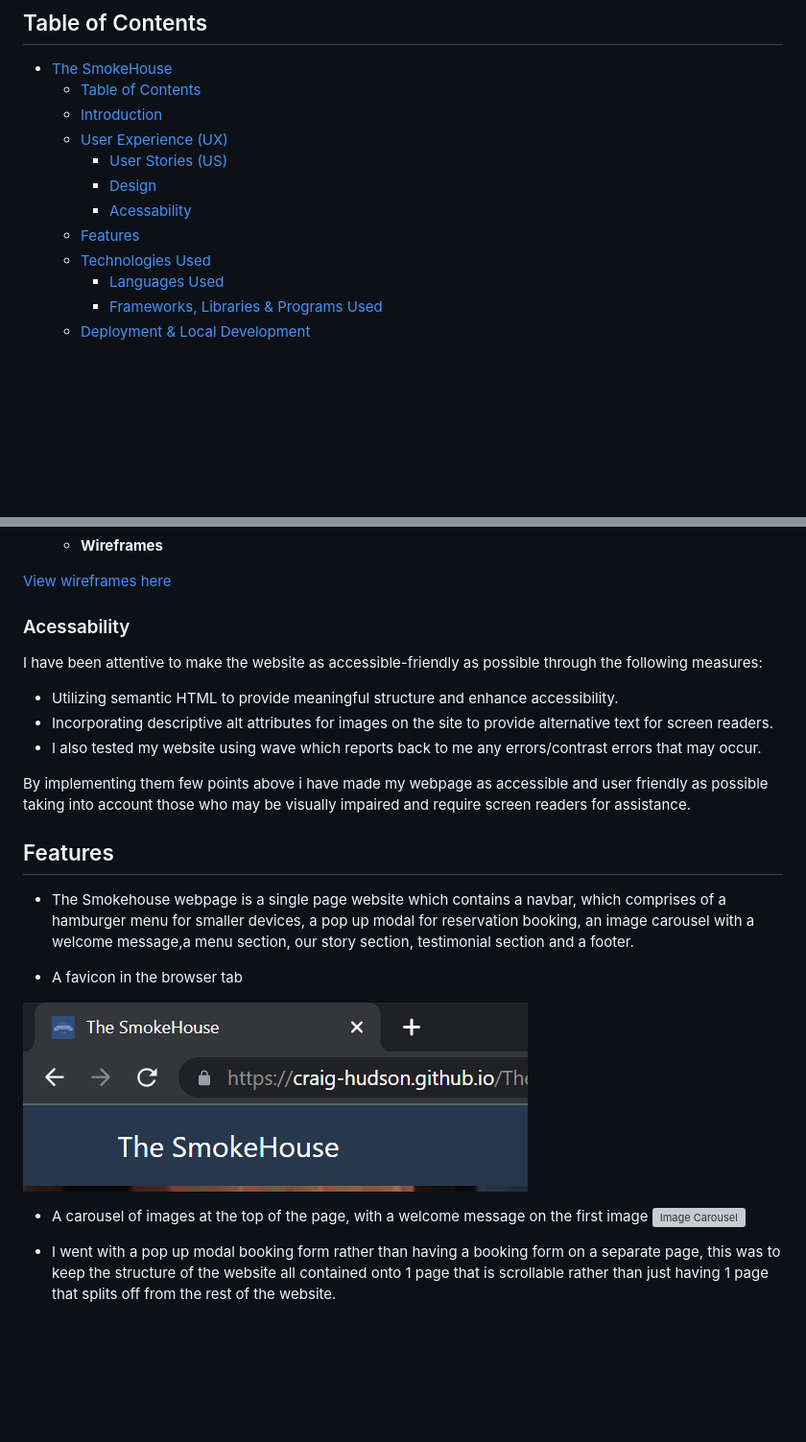
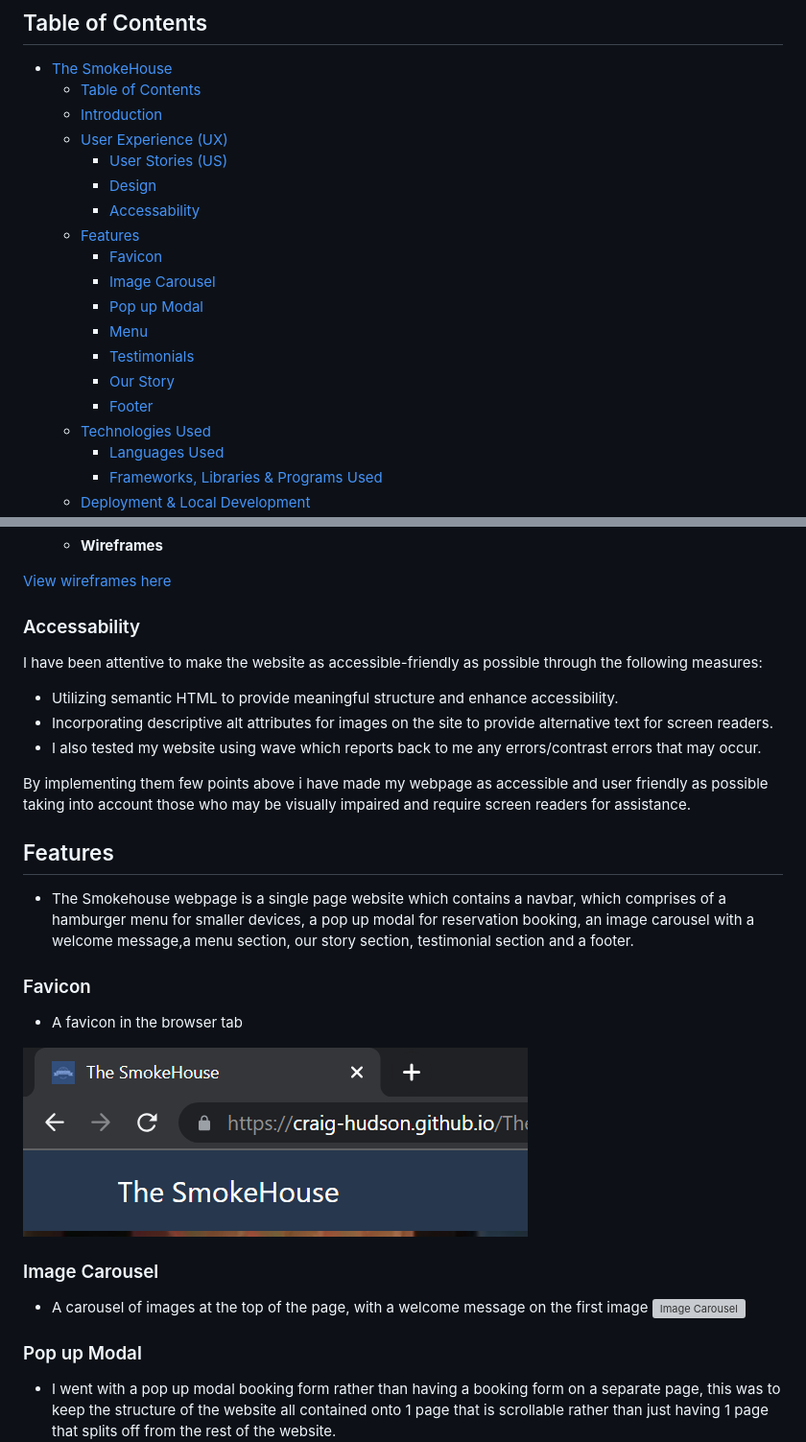
Before and after one commit to Craig-Hudson/The-SmokeHouse, a Markdown page: README.md, 2 parts joined by grey strips. Shown at 96% size. GitHub-like rendering; blank space fills up the shorter version; grey boxes are pictures that could not be loaded.

```diff
--- a/README.md
+++ b/README.md
@@ -13,8 +13,15 @@
   - [User Experience (UX)](#user-experience-ux)
     - [User Stories (US)](#user-stories-us)
     - [Design](#design)
-    - [Acessability](#acessability)
+    - [Accessability](#accessability)
   - [Features](#features)
+    - [Favicon](#favicon)
+    - [Image Carousel](#image-carousel)
+    - [Pop up Modal](#pop-up-modal)
+    - [Menu](#menu)
+    - [Testimonials](#testimonials)
+    - [Our Story](#our-story)
+    - [Footer](#footer)
   - [Technologies Used](#technologies-used)
     - [Languages Used](#languages-used)
     - [Frameworks, Libraries \& Programs Used](#frameworks-libraries--programs-used)
@@ -80,7 +87,7 @@ The aims for this website are to make it easier for existing and new potential c
 
  [View wireframes here](/assets/wireframe-images/)
 
-### Acessability
+### Accessability
 
 I have been attentive to make the website as accessible-friendly as possible through the following measures:
 
@@ -94,12 +101,18 @@ By implementing them few points above i have made my webpage as accessible and u
 
 - The Smokehouse webpage is a single page website which contains a navbar, which comprises of a hamburger menu for smaller devices, a pop up modal for reservation booking, an image carousel with a welcome message,a menu section, our story section, testimonial section and a footer.
 
+### Favicon
+
 - A favicon in the browser tab
 
 ![Favicon Image](/assets/readme-images/favicon-feature.png)
 
+### Image Carousel
+
 - A carousel of images at the top of the page, with a welcome message on the first image
 ![Image Carousel](/assets/readme-images/image-carousel.png)
+
+### Pop up Modal
 
 - I went with a pop up modal booking form rather than having a booking form on a separate page, this was to keep the structure of the website all contained onto 1 page that is scrollable rather than just having 1 page that splits off from the rest of the website.
 ![Pop up modal](/assets/readme-images/pop-up-modal.png)
```
Also changed, not shown: other parts of README.md (+14 -0 lines).
